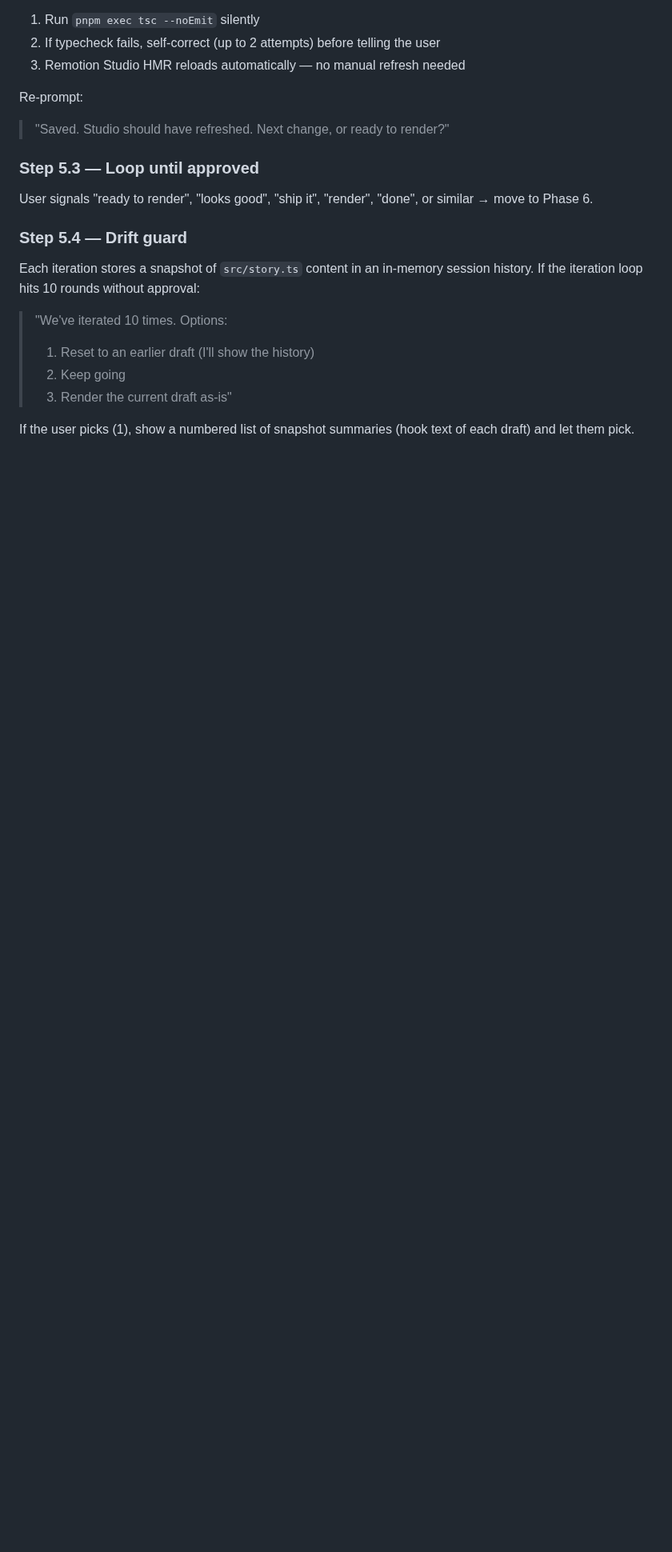
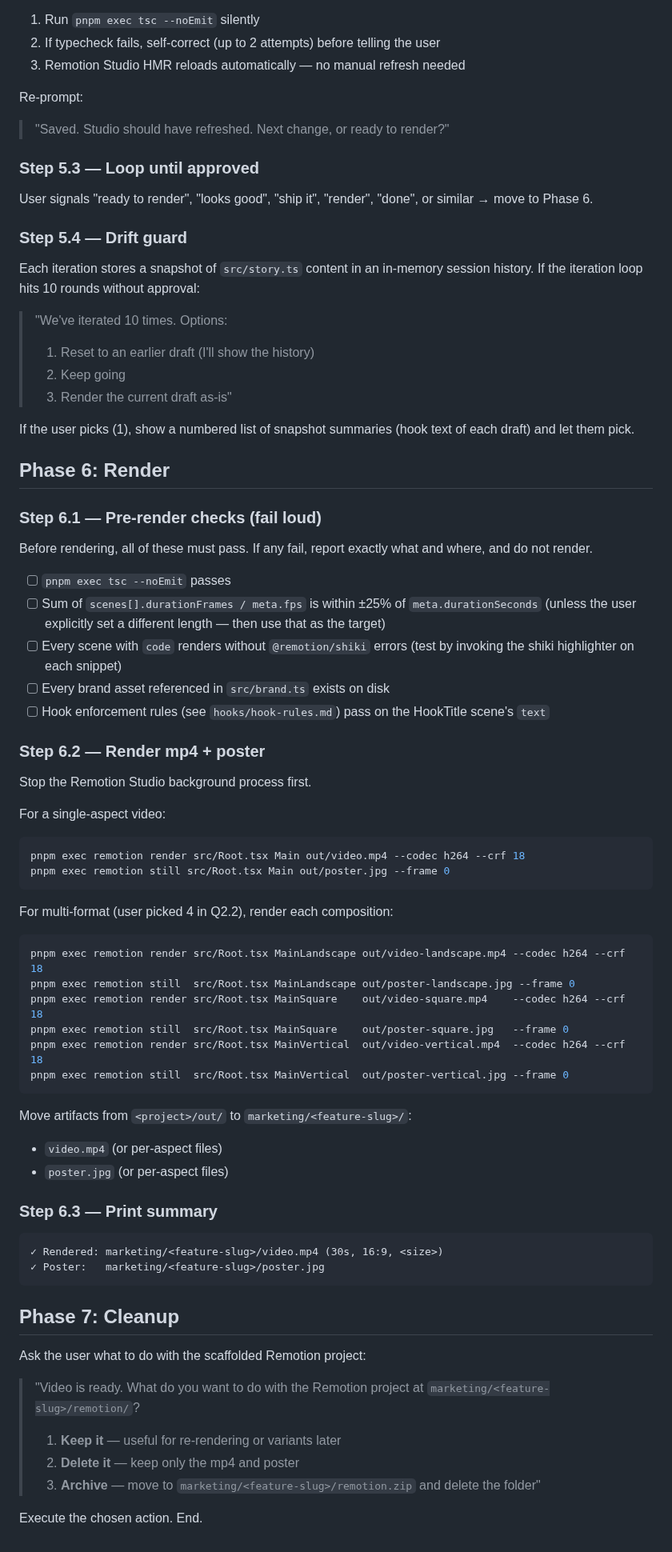
Before and after one commit to AlemTuzlak/skills, a Markdown page: skills/remotion-video/SKILL.md, the part around the change. Shown at 80% size. GitHub-like rendering; blank space fills up the shorter version.

Commit message:
docs(remotion-video): add Phase 6 render and Phase 7 cleanup

````diff
--- a/skills/remotion-video/SKILL.md
+++ b/skills/remotion-video/SKILL.md
@@ -359,3 +359,60 @@ Each iteration stores a snapshot of `src/story.ts` content in an in-memory sessi
 > 3. Render the current draft as-is"
 
 If the user picks (1), show a numbered list of snapshot summaries (hook text of each draft) and let them pick.
+
+## Phase 6: Render
+
+### Step 6.1 — Pre-render checks (fail loud)
+
+Before rendering, all of these must pass. If any fail, report exactly what and where, and do not render.
+
+- [ ] `pnpm exec tsc --noEmit` passes
+- [ ] Sum of `scenes[].durationFrames / meta.fps` is within ±25% of `meta.durationSeconds` (unless the user explicitly set a different length — then use that as the target)
+- [ ] Every scene with `code` renders without `@remotion/shiki` errors (test by invoking the shiki highlighter on each snippet)
+- [ ] Every brand asset referenced in `src/brand.ts` exists on disk
+- [ ] Hook enforcement rules (see `hooks/hook-rules.md`) pass on the HookTitle scene's `text`
+
+### Step 6.2 — Render mp4 + poster
+
+Stop the Remotion Studio background process first.
+
+For a single-aspect video:
+
+```bash
+pnpm exec remotion render src/Root.tsx Main out/video.mp4 --codec h264 --crf 18
+pnpm exec remotion still src/Root.tsx Main out/poster.jpg --frame 0
+```
+
+For multi-format (user picked 4 in Q2.2), render each composition:
+
+```bash
+pnpm exec remotion render src/Root.tsx MainLandscape out/video-landscape.mp4 --codec h264 --crf 18
+pnpm exec remotion still  src/Root.tsx MainLandscape out/poster-landscape.jpg --frame 0
+pnpm exec remotion render src/Root.tsx MainSquare    out/video-square.mp4    --codec h264 --crf 18
+pnpm exec remotion still  src/Root.tsx MainSquare    out/poster-square.jpg   --frame 0
+pnpm exec remotion render src/Root.tsx MainVertical  out/video-vertical.mp4  --codec h264 --crf 18
+pnpm exec remotion still  src/Root.tsx MainVertical  out/poster-vertical.jpg --frame 0
+```
+
+Move artifacts from `<project>/out/` to `marketing/<feature-slug>/`:
+- `video.mp4` (or per-aspect files)
+- `poster.jpg` (or per-aspect files)
+
+### Step 6.3 — Print summary
+
+```
+✓ Rendered: marketing/<feature-slug>/video.mp4 (30s, 16:9, <size>)
+✓ Poster:   marketing/<feature-slug>/poster.jpg
+```
+
+## Phase 7: Cleanup
+
+Ask the user what to do with the scaffolded Remotion project:
+
+> "Video is ready. What do you want to do with the Remotion project at `marketing/<feature-slug>/remotion/`?
+>
+> 1. **Keep it** — useful for re-rendering or variants later
+> 2. **Delete it** — keep only the mp4 and poster
+> 3. **Archive** — move to `marketing/<feature-slug>/remotion.zip` and delete the folder"
+
+Execute the chosen action. End.
````
